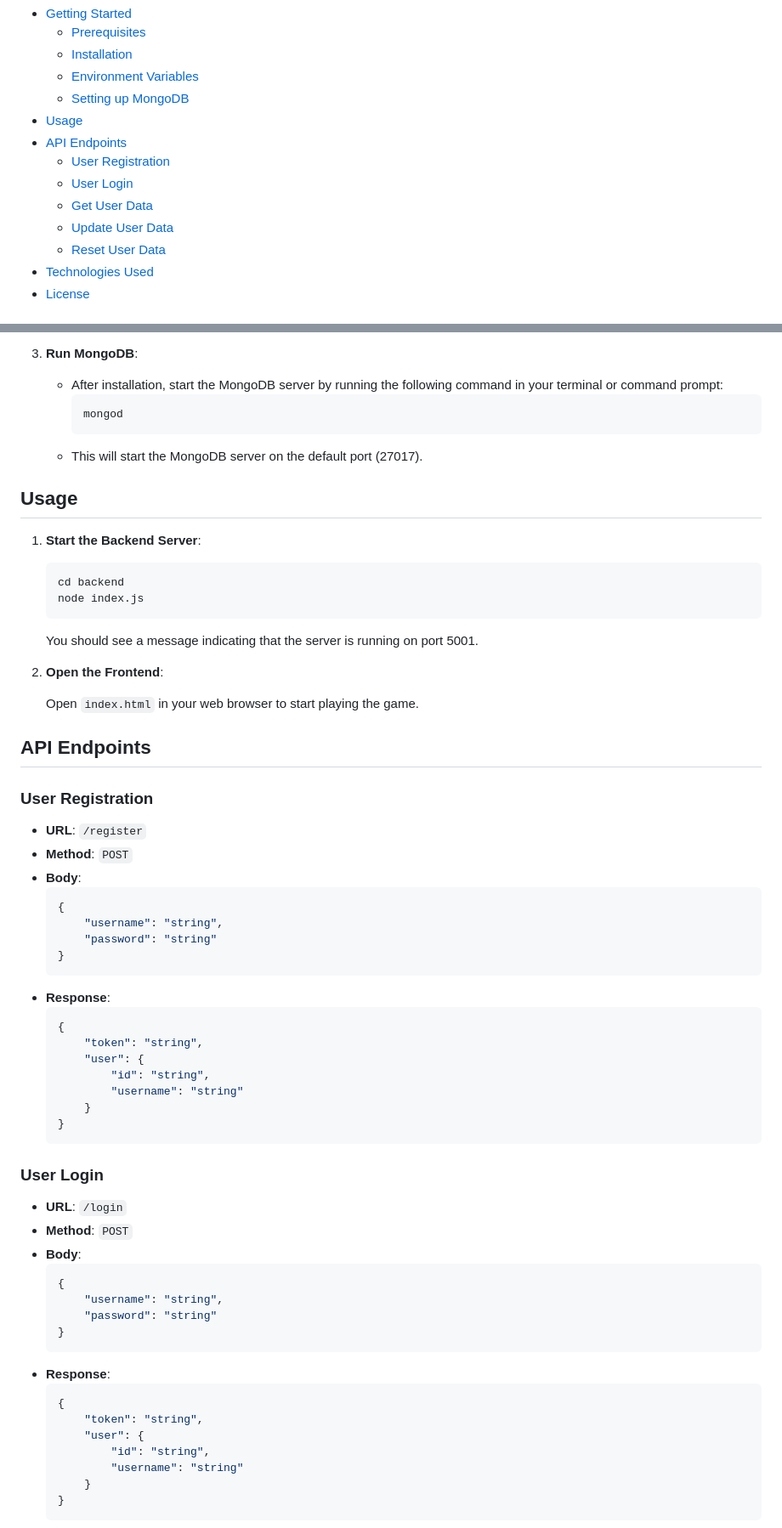
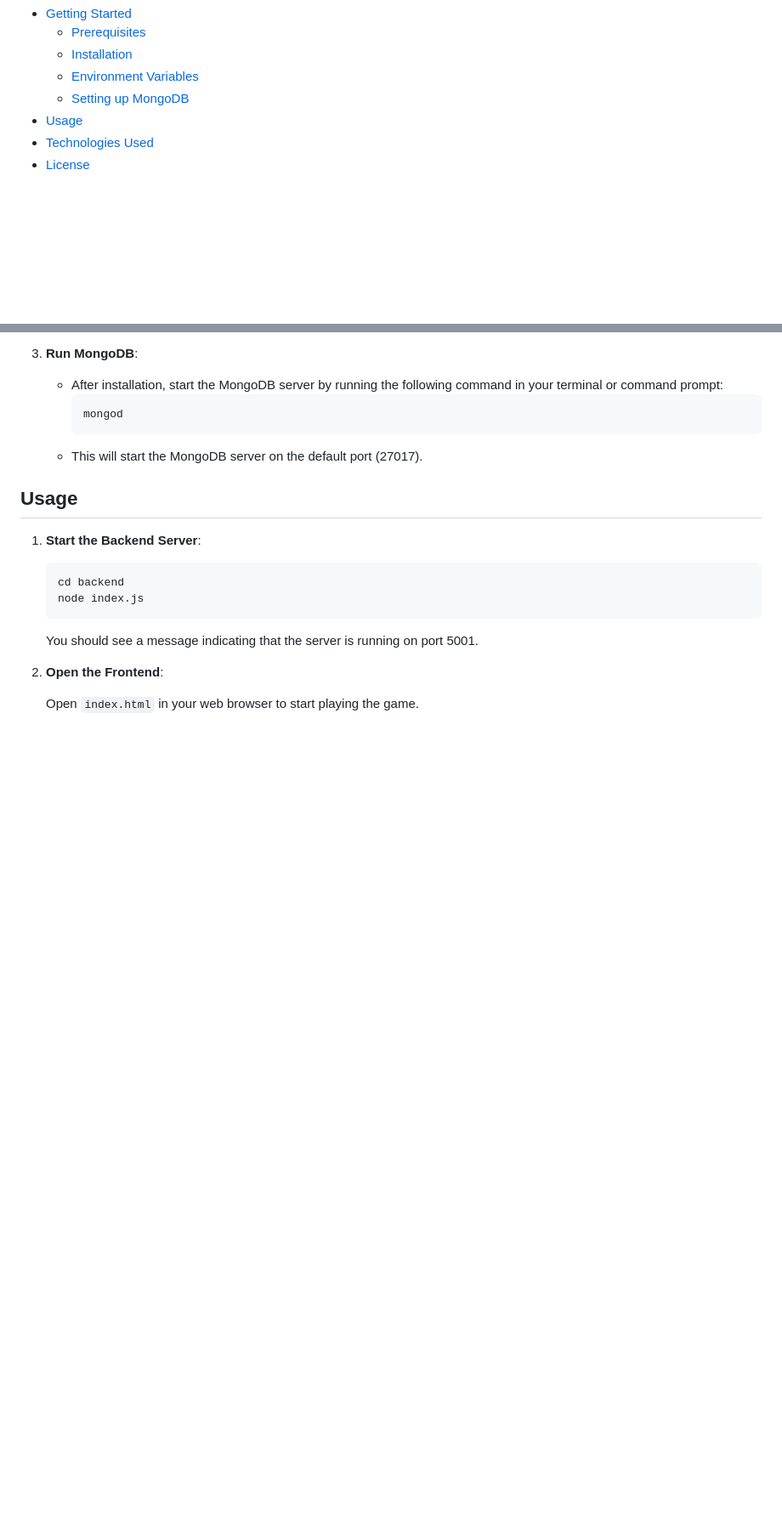
Before and after one commit to kuthedk/stock-exchange-clicker-game, a Markdown page: README.md, 2 parts joined by grey strips. Shown: that part at 85% size. GitHub-like rendering; blank space fills up the shorter version.

Commit message:
Update README.md
removed api endpoints for this

````diff
--- a/README.md
+++ b/README.md
@@ -12,12 +12,6 @@
   - [Environment Variables](#environment-variables)
   - [Setting up MongoDB](#setting-up-mongodb)
 - [Usage](#usage)
-- [API Endpoints](#api-endpoints)
-  - [User Registration](#user-registration)
-  - [User Login](#user-login)
-  - [Get User Data](#get-user-data)
-  - [Update User Data](#update-user-data)
-  - [Reset User Data](#reset-user-data)
 - [Technologies Used](#technologies-used)
 - [License](#license)
 
@@ -129,49 +123,3 @@ PORT=5001
 
     Open `index.html` in your web browser to start playing the game.
 
-## API Endpoints
-
-### User Registration
-
-- **URL**: `/register`
-- **Method**: `POST`
-- **Body**:
-  ```json
-  {
-      "username": "string",
-      "password": "string"
-  }
-  ```
-- **Response**:
-  ```json
-  {
-      "token": "string",
-      "user": {
-          "id": "string",
-          "username": "string"
-      }
-  }
-  ```
-
-### User Login
-
-- **URL**: `/login`
-- **Method**: `POST`
-- **Body**:
-  ```json
-  {
-      "username": "string",
-      "password": "string"
-  }
-  ```
-- **Response**:
-  ```json
-  {
-      "token": "string",
-      "user": {
-          "id": "string",
-          "username": "string"
-      }
-  }
-  ```
-
````
Also changed, not shown: other parts of README.md (+0 -44 lines).
